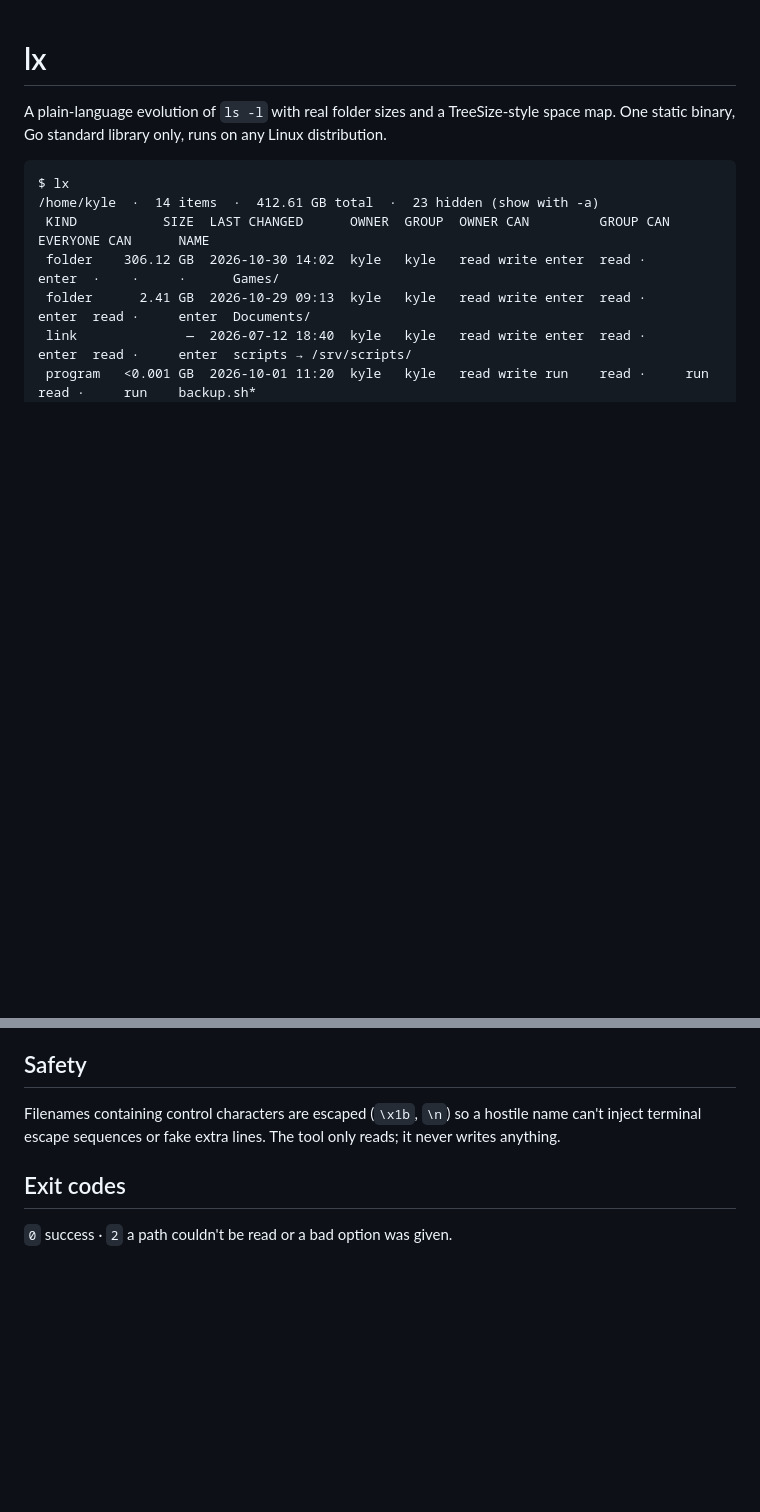
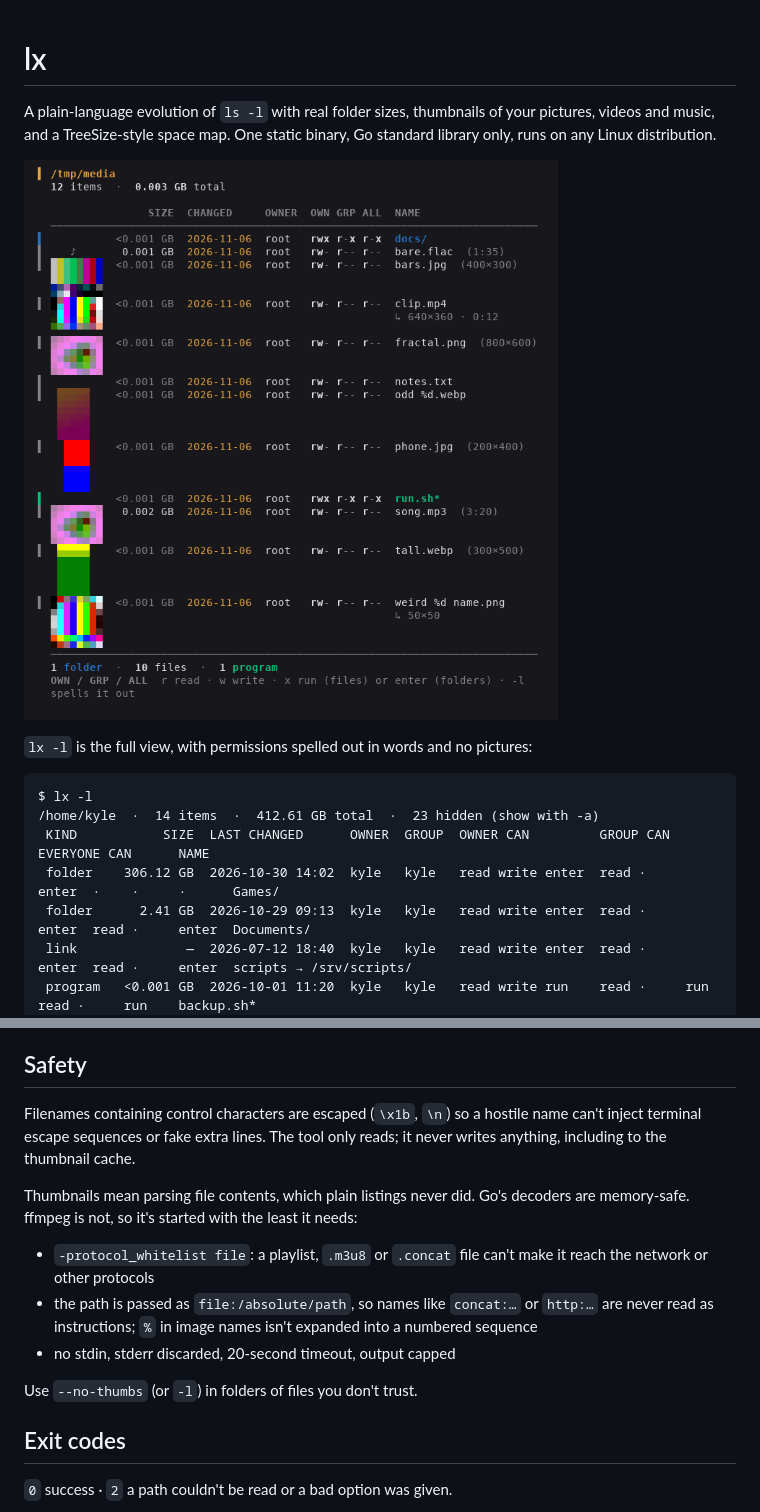
Before and after one commit to klye-guy/lx, a Markdown page: README.md, 2 parts joined by grey strips. Rendered like a GitHub page; pictures changed too: docs/thumbnails.png (added); blank space fills up the shorter version.

````diff
--- a/README.md
+++ b/README.md
@@ -1,9 +1,13 @@
 # lx
 
-A plain-language evolution of `ls -l` with real folder sizes and a TreeSize-style space map. One static binary, Go standard library only, runs on any Linux distribution.
+A plain-language evolution of `ls -l` with real folder sizes, thumbnails of your pictures, videos and music, and a TreeSize-style space map. One static binary, Go standard library only, runs on any Linux distribution.
+
+![lx listing a folder of media, with thumbnails beside each picture, video and song](docs/thumbnails.png)
+
+`lx -l` is the full view, with permissions spelled out in words and no pictures:
 
 ```
-$ lx
+$ lx -l
 /home/kyle  ·  14 items  ·  412.61 GB total  ·  23 hidden (show with -a)
  KIND           SIZE  LAST CHANGED      OWNER  GROUP  OWNER CAN         GROUP CAN         EVERYONE CAN      NAME
  folder    306.12 GB  2026-10-30 14:02  kyle   kyle   read write enter  read ·     enter  ·    ·     ·      Games/
@@ -99,7 +147,15 @@ Each folder's biggest items, ranked, with a bar showing their share of the folde
 
 ## Safety
 
-Filenames containing control characters are escaped (`\x1b`, `\n`) so a hostile name can't inject terminal escape sequences or fake extra lines. The tool only reads; it never writes anything.
+Filenames containing control characters are escaped (`\x1b`, `\n`) so a hostile name can't inject terminal escape sequences or fake extra lines. The tool only reads; it never writes anything, including to the thumbnail cache.
+
+Thumbnails mean parsing file contents, which plain listings never did. Go's decoders are memory-safe. ffmpeg is not, so it's started with the least it needs:
+
+- `-protocol_whitelist file`: a playlist, `.m3u8` or `.concat` file can't make it reach the network or other protocols
+- the path is passed as `file:/absolute/path`, so names like `concat:…` or `http:…` are never read as instructions; `%` in image names isn't expanded into a numbered sequence
+- no stdin, stderr discarded, 20-second timeout, output capped
+
+Use `--no-thumbs` (or `-l`) in folders of files you don't trust.
 
 ## Exit codes
 
````
Also changed, not shown: other parts of README.md (+56 -12 lines), 5 other files.
